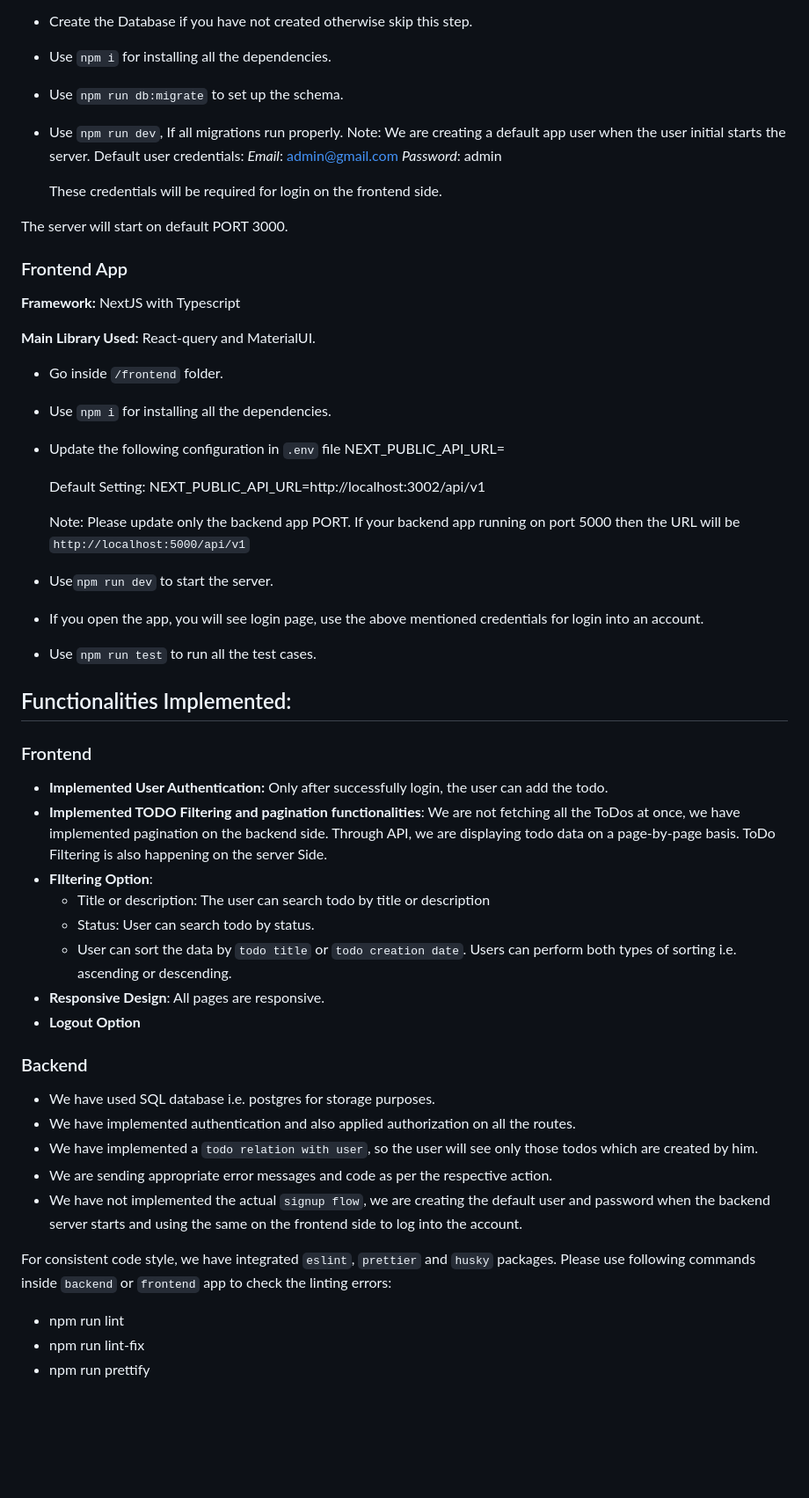
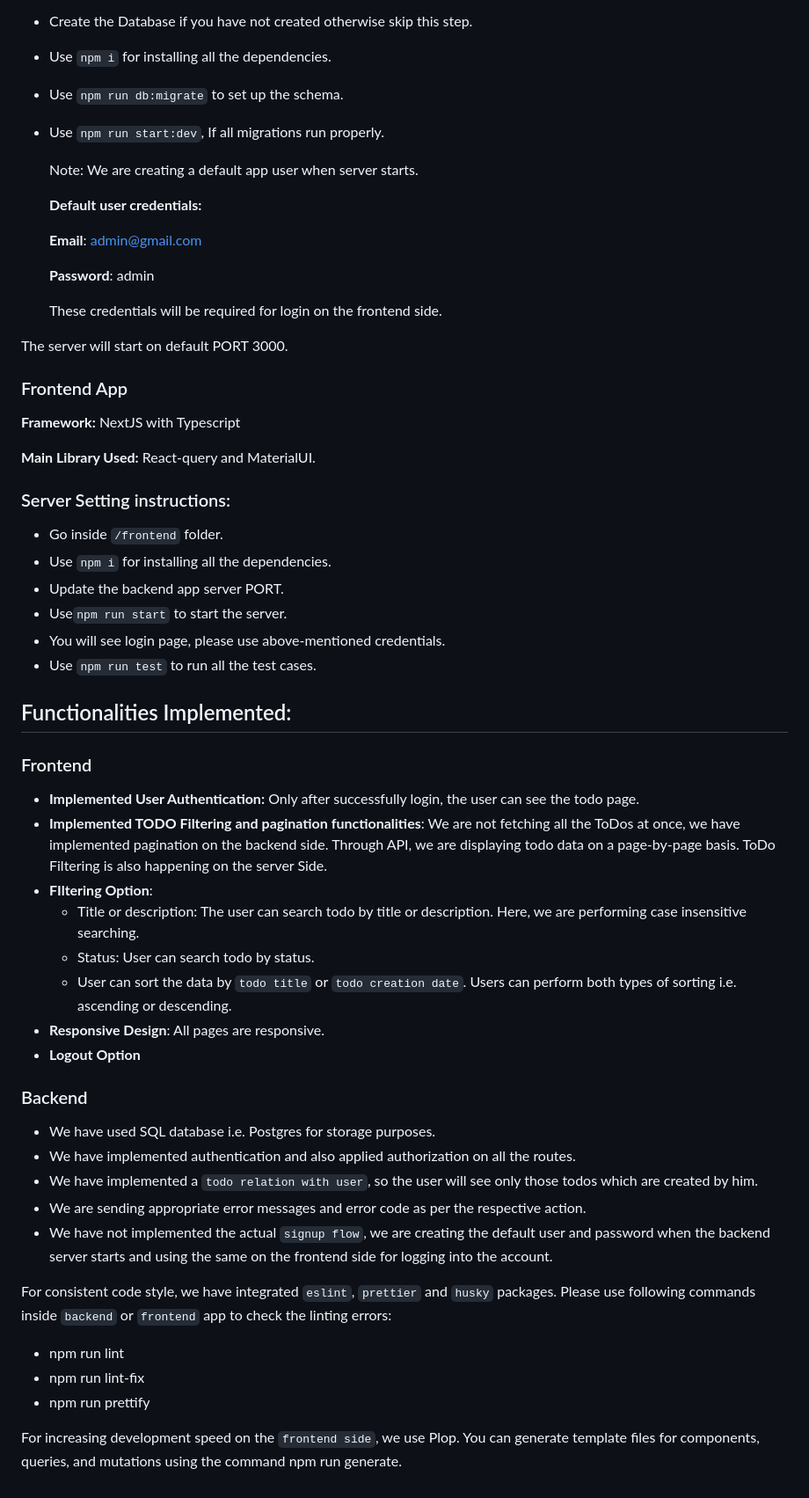
Before and after one commit to mayankkumardev/take-home-assignment, a Markdown page: readme.MD, the part around the change. Shown at 88% size. Drawn GitHub-style; blank space fills up the shorter version.

```diff
--- a/readme.MD
+++ b/readme.MD
@@ -20,11 +20,15 @@
 - Create the Database if you have not created otherwise skip this step.
 - Use `npm i` for installing all the dependencies.
 - Use `npm run db:migrate` to set up the schema.
-- Use `npm run dev`, If all migrations run properly.
-  Note: We are creating a default app user when the user initial starts the server.
-  Default user credentials:
-  *Email*: admin@gmail.com
-  *Password*: admin
+- Use `npm run start:dev`, If all migrations run properly.
+
+  Note: We are creating a default app user when server starts.
+
+  **Default user credentials:**
+
+  **Email**: admin@gmail.com
+
+  **Password**: admin
 
   These credentials will be required for login on the frontend side.
 
@@ -36,40 +40,37 @@ The server will start on default PORT 3000.
 
 **Main Library Used:** React-query and MaterialUI.
 
+### Server Setting instructions: ###
+
 - Go inside `/frontend` folder.
 - Use `npm i` for installing all the dependencies.
-- Update the following configuration in `.env` file
-  NEXT_PUBLIC_API_URL=
-
-  Default Setting:
-  NEXT_PUBLIC_API_URL=http://localhost:3002/api/v1
-
-  Note: Please update only the backend app PORT. If your backend app running on port 5000 then the URL will be `http://localhost:5000/api/v1`
-
-- Use`npm run dev` to start the server.
-- If you open the app, you will see login page, use the above mentioned credentials for login into an account.
+- Update the backend app server PORT.
+- Use`npm run start` to start the server.
+- You will see login page, please use above-mentioned credentials.
 - Use `npm run test` to run all the test cases.
 
 ## Functionalities Implemented:
 
 ### Frontend
--  **Implemented User Authentication:** Only after successfully login, the user can add the todo.
+-  **Implemented User Authentication:** Only after successfully login, the user can see the todo page.
 -  **Implemented TODO Filtering and pagination functionalities**: We are not fetching all the ToDos at once, we have implemented pagination on the backend side. Through API, we are displaying todo data on a page-by-page basis. ToDo Filtering is also happening on the server Side.
 - **FIltering Option**:
-  - Title or description: The user can search todo by title or description
+  - Title or description: The user can search todo by title or description. Here, we are performing case insensitive searching.
   - Status: User can search todo by status.
   - User can sort the data by `todo title` or `todo creation date`. Users can perform both types of sorting i.e. ascending or descending.
 - **Responsive Design**: All pages are responsive.
 - **Logout Option**
 
 ### Backend
-- We have used SQL database i.e. postgres for storage purposes.
+- We have used SQL database i.e. Postgres for storage purposes.
 - We have implemented authentication and also applied authorization on all the routes.
 - We have implemented a `todo relation with user`, so the user will see only those todos which are created by him.
-- We are sending appropriate error messages and code as per the respective action.
-- We have not implemented the actual `signup flow`, we are creating the default user and password when the backend server starts and using the same on the frontend side to log into the account.
+- We are sending appropriate error messages and error code as per the respective action.
+- We have not implemented the actual `signup flow`, we are creating the default user and password when the backend server starts and using the same on the frontend side for logging into the account.
 
 For consistent code style, we have integrated `eslint`, `prettier` and `husky` packages. Please use following commands inside `backend` or `frontend` app to check the linting errors:
 - npm run lint
 - npm run lint-fix
 - npm run prettify
+
+For increasing development speed on the `frontend side`, we use Plop. You can generate template files for components, queries, and mutations using the command npm run generate.
```
